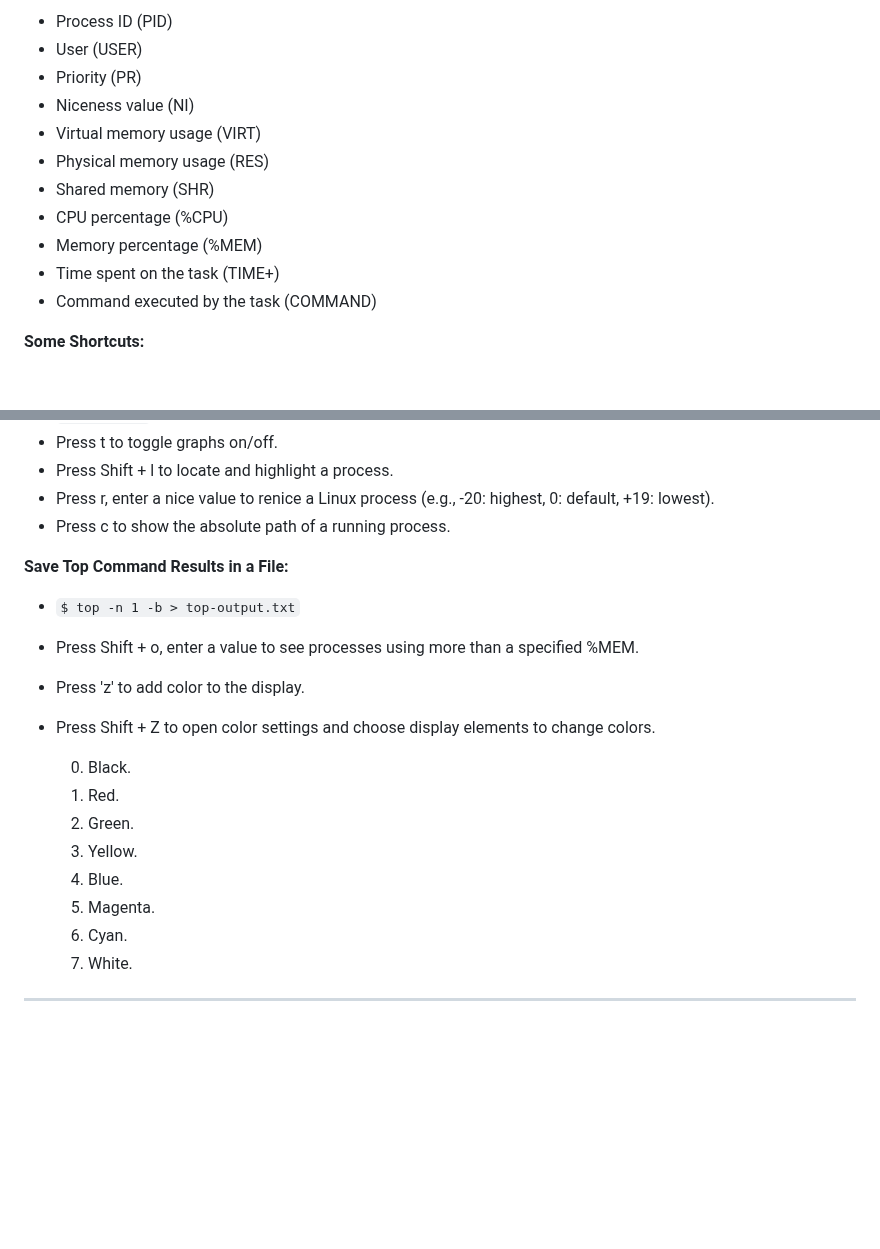
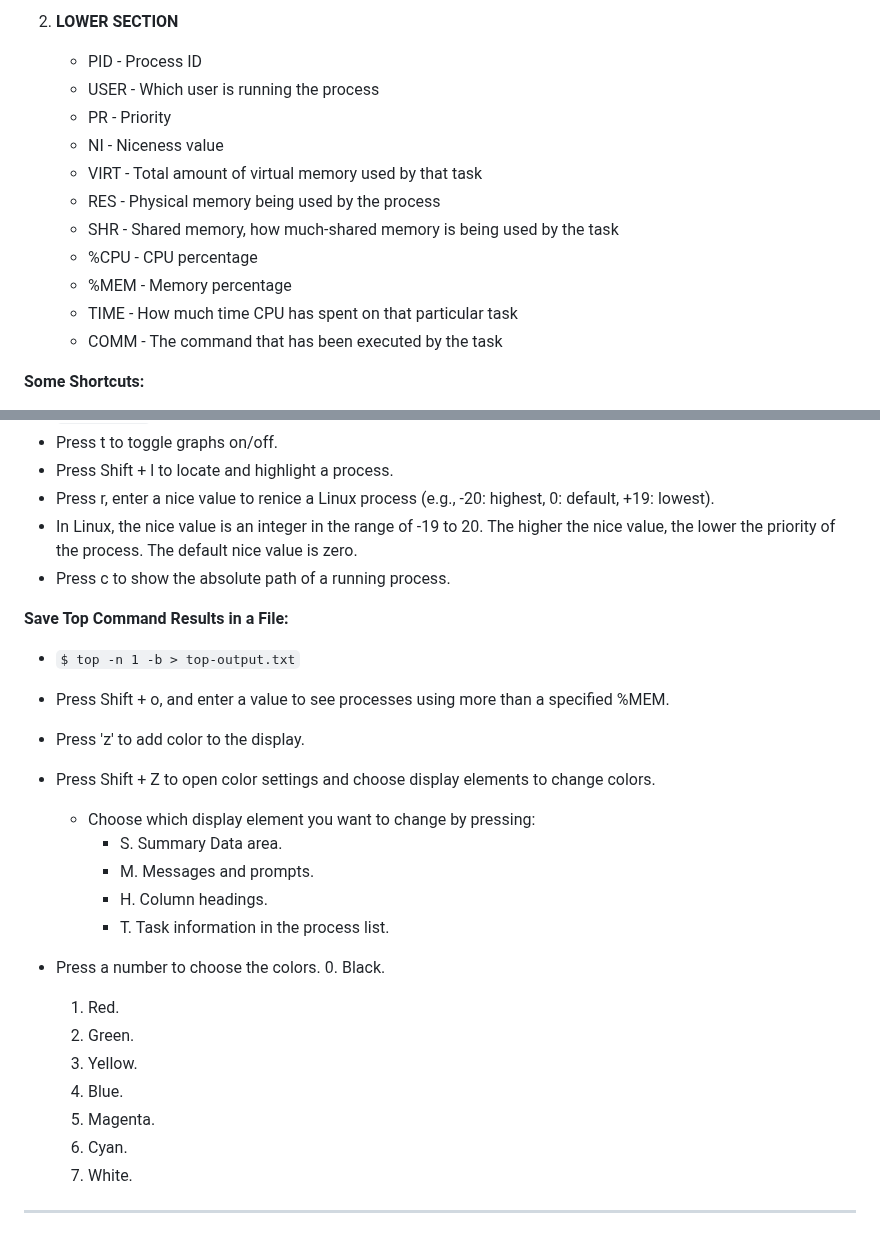
Before and after one commit to efxtv/EFX-Tv-Bookmarks, a Markdown page: bin/cheat_sheet/top-command_cheat_sheet.md, 2 parts joined by grey strips. Drawn GitHub-style; blank space fills up the shorter version.

```diff
--- a/bin/cheat_sheet/top-command_cheat_sheet.md
+++ b/bin/cheat_sheet/top-command_cheat_sheet.md
@@ -58,15 +74,17 @@ Find out what's running on your Linux, monitor resource contention, CPU, memory
 
-- Process ID (PID)
-- User (USER)
-- Priority (PR)
-- Niceness value (NI)
-- Virtual memory usage (VIRT)
-- Physical memory usage (RES)
-- Shared memory (SHR)
-- CPU percentage (%CPU)
-- Memory percentage (%MEM)
-- Time spent on the task (TIME+)
-- Command executed by the task (COMMAND)
+2. **LOWER SECTION**
+
+   - PID - Process ID
+   - USER - Which user is running the process
+   - PR - Priority
+   - NI - Niceness value
+   - VIRT - Total amount of virtual memory used by that task
+   - RES - Physical memory being used by the process
+   - SHR - Shared memory, how much-shared memory is being used by the task
+   - %CPU - CPU percentage
+   - %MEM - Memory percentage
+   - TIME - How much time CPU has spent on that particular task
+   - COMM - The command that has been executed by the task
 
 **Some Shortcuts:**
 
@@ -81,24 +99,32 @@ Find out what's running on your Linux, monitor resource contention, CPU, memory
 - Press t to toggle graphs on/off.
 - Press Shift + l to locate and highlight a process.
 - Press r, enter a nice value to renice a Linux process (e.g., -20: highest, 0: default, +19: lowest).
+- In Linux, the nice value is an integer in the range of -19 to 20. The higher the nice value, the lower the priority of the process. The default nice value is zero.
 - Press c to show the absolute path of a running process.
 
 **Save Top Command Results in a File:**
 
 - `$ top -n 1 -b > top-output.txt`
 
-- Press Shift + o, enter a value to see processes using more than a specified %MEM.
+- Press Shift + o, and enter a value to see processes using more than a specified %MEM.
 
 - Press 'z' to add color to the display.
 - Press Shift + Z to open color settings and choose display elements to change colors.
 
-   0. Black.
-   1. Red.
-   2. Green.
-   3. Yellow.
-   4. Blue.
-   5. Magenta.
-   6. Cyan.
-   7. White.
+  - Choose which display element you want to change by pressing:
+    - S. Summary Data area.
+    - M. Messages and prompts.
+    - H. Column headings.
+    - T. Task information in the process list.
+
+- Press a number to choose the colors.
+  0. Black.
+  1. Red.
+  2. Green.
+  3. Yellow.
+  4. Blue.
+  5. Magenta.
+  6. Cyan.
+  7. White.
 
 ---
```
Also changed, not shown: other parts of bin/cheat_sheet/top-command_cheat_sheet.md (+55 -39 lines).
